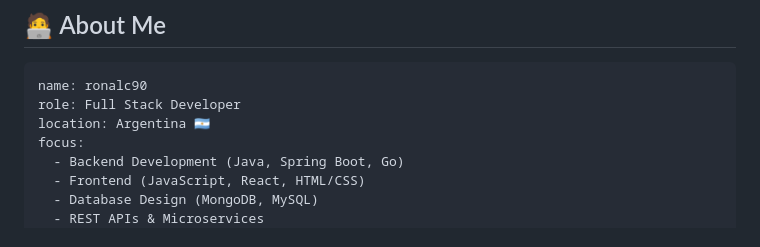
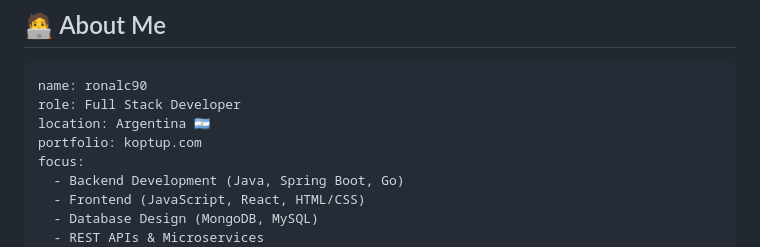
Before and after one commit to ronalc90/ronalc90, a Markdown page: README.md, the part around one of its changes. GitHub-like rendering.

Commit message:
Update README with portfolio and LinkedIn link
Added portfolio link and updated LinkedIn URL.

```diff
--- a/README.md
+++ b/README.md
@@ -23,6 +23,7 @@
 name: ronalc90
 role: Full Stack Developer
 location: Argentina 🇦🇷
+portfolio: koptup.com
 focus:
   - Backend Development (Java, Spring Boot, Go)
   - Frontend (JavaScript, React, HTML/CSS)
```
Also changed, not shown: other parts of README.md (+2 -2 lines).
